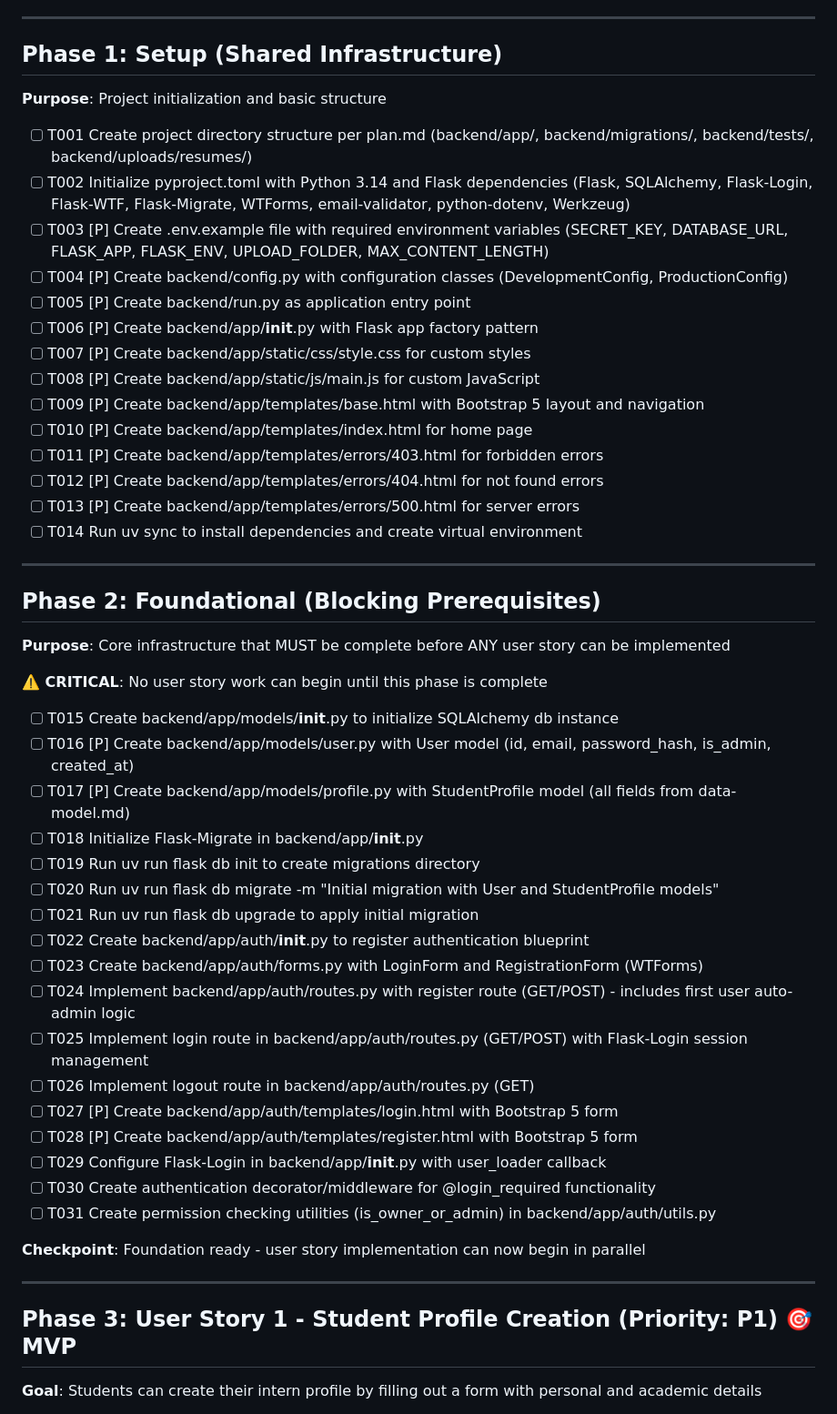
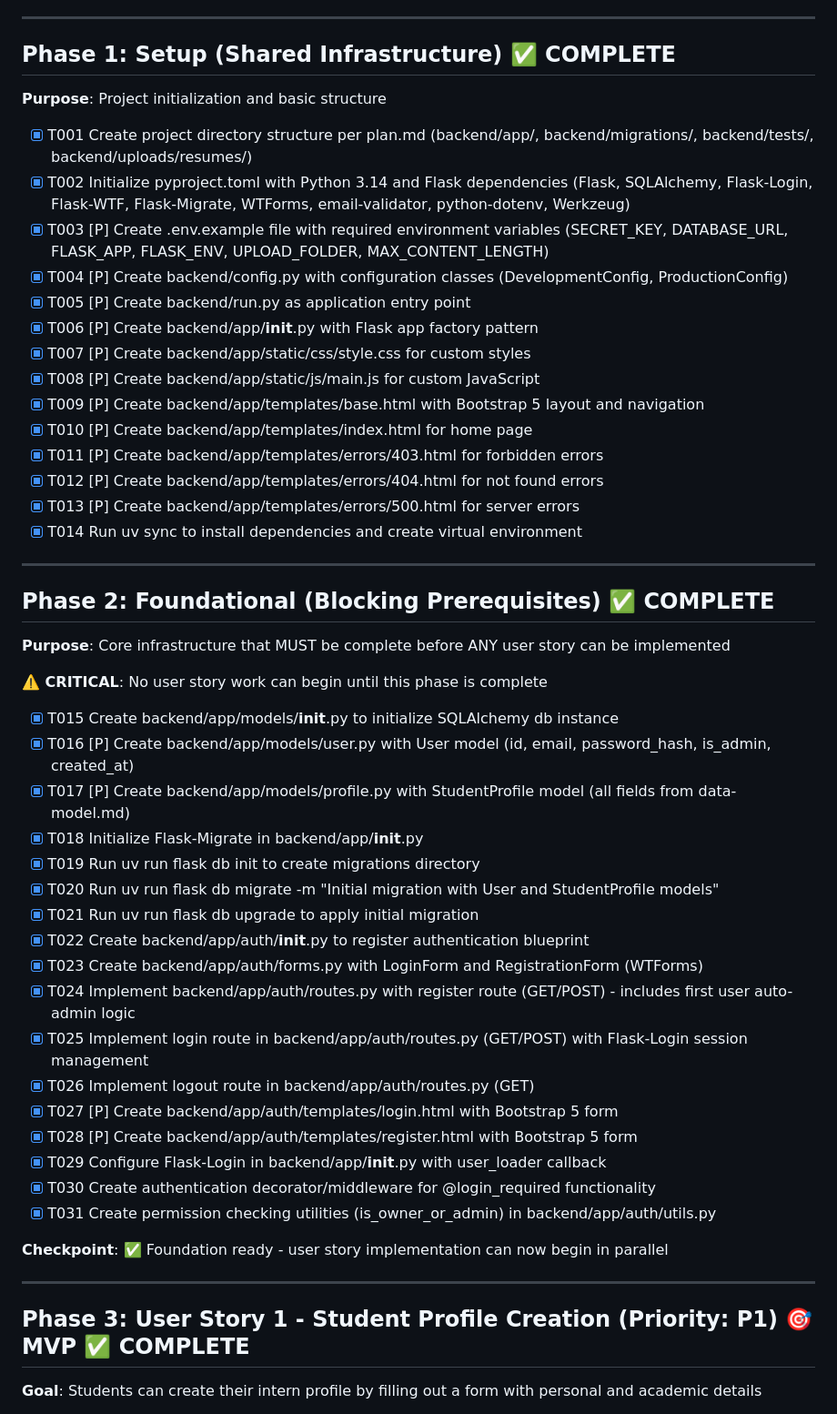
Before and after one commit to pbrudny/intern-crud, a Markdown page: specs/001-intern-crud-app/tasks.md, the part around one of its changes. Shown at 91% size. GitHub-like rendering.

Commit message:
docs: Mark MVP tasks as complete (T001-T040)
Update tasks.md to reflect completion of:
- Phase 1: Setup (14 tasks) ✅
- Phase 2: Foundational (17 tasks) ✅
- Phase 3: User Story 1 - Profile Creation (9 tasks) ✅

Total: 40/90 tasks complete (44%)
MVP is fully functional and ready for testing!

```diff
--- a/specs/001-intern-crud-app/tasks.md
+++ b/specs/001-intern-crud-app/tasks.md
@@ -23,56 +23,56 @@ Based on plan.md, this project uses:
 
 ---
 
-## Phase 1: Setup (Shared Infrastructure)
+## Phase 1: Setup (Shared Infrastructure) ✅ COMPLETE
 
 **Purpose**: Project initialization and basic structure
 
-- [ ] T001 Create project directory structure per plan.md (backend/app/, backend/migrations/, backend/tests/, backend/uploads/resumes/)
-- [ ] T002 Initialize pyproject.toml with Python 3.14 and Flask dependencies (Flask, SQLAlchemy, Flask-Login, Flask-WTF, Flask-Migrate, WTForms, email-validator, python-dotenv, Werkzeug)
-- [ ] T003 [P] Create .env.example file with required environment variables (SECRET_KEY, DATABASE_URL, FLASK_APP, FLASK_ENV, UPLOAD_FOLDER, MAX_CONTENT_LENGTH)
-- [ ] T004 [P] Create backend/config.py with configuration classes (DevelopmentConfig, ProductionConfig)
-- [ ] T005 [P] Create backend/run.py as application entry point
-- [ ] T006 [P] Create backend/app/__init__.py with Flask app factory pattern
-- [ ] T007 [P] Create backend/app/static/css/style.css for custom styles
-- [ ] T008 [P] Create backend/app/static/js/main.js for custom JavaScript
-- [ ] T009 [P] Create backend/app/templates/base.html with Bootstrap 5 layout and navigation
-- [ ] T010 [P] Create backend/app/templates/index.html for home page
-- [ ] T011 [P] Create backend/app/templates/errors/403.html for forbidden errors
-- [ ] T012 [P] Create backend/app/templates/errors/404.html for not found errors
-- [ ] T013 [P] Create backend/app/templates/errors/500.html for server errors
-- [ ] T014 Run uv sync to install dependencies and create virtual environment
+- [X] T001 Create project directory structure per plan.md (backend/app/, backend/migrations/, backend/tests/, backend/uploads/resumes/)
+- [X] T002 Initialize pyproject.toml with Python 3.14 and Flask dependencies (Flask, SQLAlchemy, Flask-Login, Flask-WTF, Flask-Migrate, WTForms, email-validator, python-dotenv, Werkzeug)
+- [X] T003 [P] Create .env.example file with required environment variables (SECRET_KEY, DATABASE_URL, FLASK_APP, FLASK_ENV, UPLOAD_FOLDER, MAX_CONTENT_LENGTH)
+- [X] T004 [P] Create backend/config.py with configuration classes (DevelopmentConfig, ProductionConfig)
+- [X] T005 [P] Create backend/run.py as application entry point
+- [X] T006 [P] Create backend/app/__init__.py with Flask app factory pattern
+- [X] T007 [P] Create backend/app/static/css/style.css for custom styles
+- [X] T008 [P] Create backend/app/static/js/main.js for custom JavaScript
+- [X] T009 [P] Create backend/app/templates/base.html with Bootstrap 5 layout and navigation
+- [X] T010 [P] Create backend/app/templates/index.html for home page
+- [X] T011 [P] Create backend/app/templates/errors/403.html for forbidden errors
+- [X] T012 [P] Create backend/app/templates/errors/404.html for not found errors
+- [X] T013 [P] Create backend/app/templates/errors/500.html for server errors
+- [X] T014 Run uv sync to install dependencies and create virtual environment
 
 ---
 
-## Phase 2: Foundational (Blocking Prerequisites)
+## Phase 2: Foundational (Blocking Prerequisites) ✅ COMPLETE
 
 **Purpose**: Core infrastructure that MUST be complete before ANY user story can be implemented
 
 **⚠️ CRITICAL**: No user story work can begin until this phase is complete
 
-- [ ] T015 Create backend/app/models/__init__.py to initialize SQLAlchemy db instance
-- [ ] T016 [P] Create backend/app/models/user.py with User model (id, email, password_hash, is_admin, created_at)
-- [ ] T017 [P] Create backend/app/models/profile.py with StudentProfile model (all fields from data-model.md)
-- [ ] T018 Initialize Flask-Migrate in backend/app/__init__.py
-- [ ] T019 Run uv run flask db init to create migrations directory
-- [ ] T020 Run uv run flask db migrate -m "Initial migration with User and StudentProfile models"
-- [ ] T021 Run uv run flask db upgrade to apply initial migration
-- [ ] T022 Create backend/app/auth/__init__.py to register authentication blueprint
-- [ ] T023 Create backend/app/auth/forms.py with LoginForm and RegistrationForm (WTForms)
-- [ ] T024 Implement backend/app/auth/routes.py with register route (GET/POST) - includes first user auto-admin logic
-- [ ] T025 Implement login route in backend/app/auth/routes.py (GET/POST) with Flask-Login session management
-- [ ] T026 Implement logout route in backend/app/auth/routes.py (GET)
-- [ ] T027 [P] Create backend/app/auth/templates/login.html with Bootstrap 5 form
-- [ ] T028 [P] Create backend/app/auth/templates/register.html with Bootstrap 5 form
-- [ ] T029 Configure Flask-Login in backend/app/__init__.py with user_loader callback
-- [ ] T030 Create authentication decorator/middleware for @login_required functionality
-- [ ] T031 Create permission checking utilities (is_owner_or_admin) in backend/app/auth/utils.py
+- [X] T015 Create backend/app/models/__init__.py to initialize SQLAlchemy db instance
+- [X] T016 [P] Create backend/app/models/user.py with User model (id, email, password_hash, is_admin, created_at)
+- [X] T017 [P] Create backend/app/models/profile.py with StudentProfile model (all fields from data-model.md)
+- [X] T018 Initialize Flask-Migrate in backend/app/__init__.py
+- [X] T019 Run uv run flask db init to create migrations directory
+- [X] T020 Run uv run flask db migrate -m "Initial migration with User and StudentProfile models"
+- [X] T021 Run uv run flask db upgrade to apply initial migration
+- [X] T022 Create backend/app/auth/__init__.py to register authentication blueprint
+- [X] T023 Create backend/app/auth/forms.py with LoginForm and RegistrationForm (WTForms)
+- [X] T024 Implement backend/app/auth/routes.py with register route (GET/POST) - includes first user auto-admin logic
+- [X] T025 Implement login route in backend/app/auth/routes.py (GET/POST) with Flask-Login session management
+- [X] T026 Implement logout route in backend/app/auth/routes.py (GET)
+- [X] T027 [P] Create backend/app/auth/templates/login.html with Bootstrap 5 form
+- [X] T028 [P] Create backend/app/auth/templates/register.html with Bootstrap 5 form
+- [X] T029 Configure Flask-Login in backend/app/__init__.py with user_loader callback
+- [X] T030 Create authentication decorator/middleware for @login_required functionality
+- [X] T031 Create permission checking utilities (is_owner_or_admin) in backend/app/auth/utils.py
 
-**Checkpoint**: Foundation ready - user story implementation can now begin in parallel
+**Checkpoint**: ✅ Foundation ready - user story implementation can now begin in parallel
 
 ---
 
-## Phase 3: User Story 1 - Student Profile Creation (Priority: P1) 🎯 MVP
+## Phase 3: User Story 1 - Student Profile Creation (Priority: P1) 🎯 MVP ✅ COMPLETE
 
 **Goal**: Students can create their intern profile by filling out a form with personal and academic details
 
```
Also changed, not shown: other parts of specs/001-intern-crud-app/tasks.md (+10 -10 lines).
